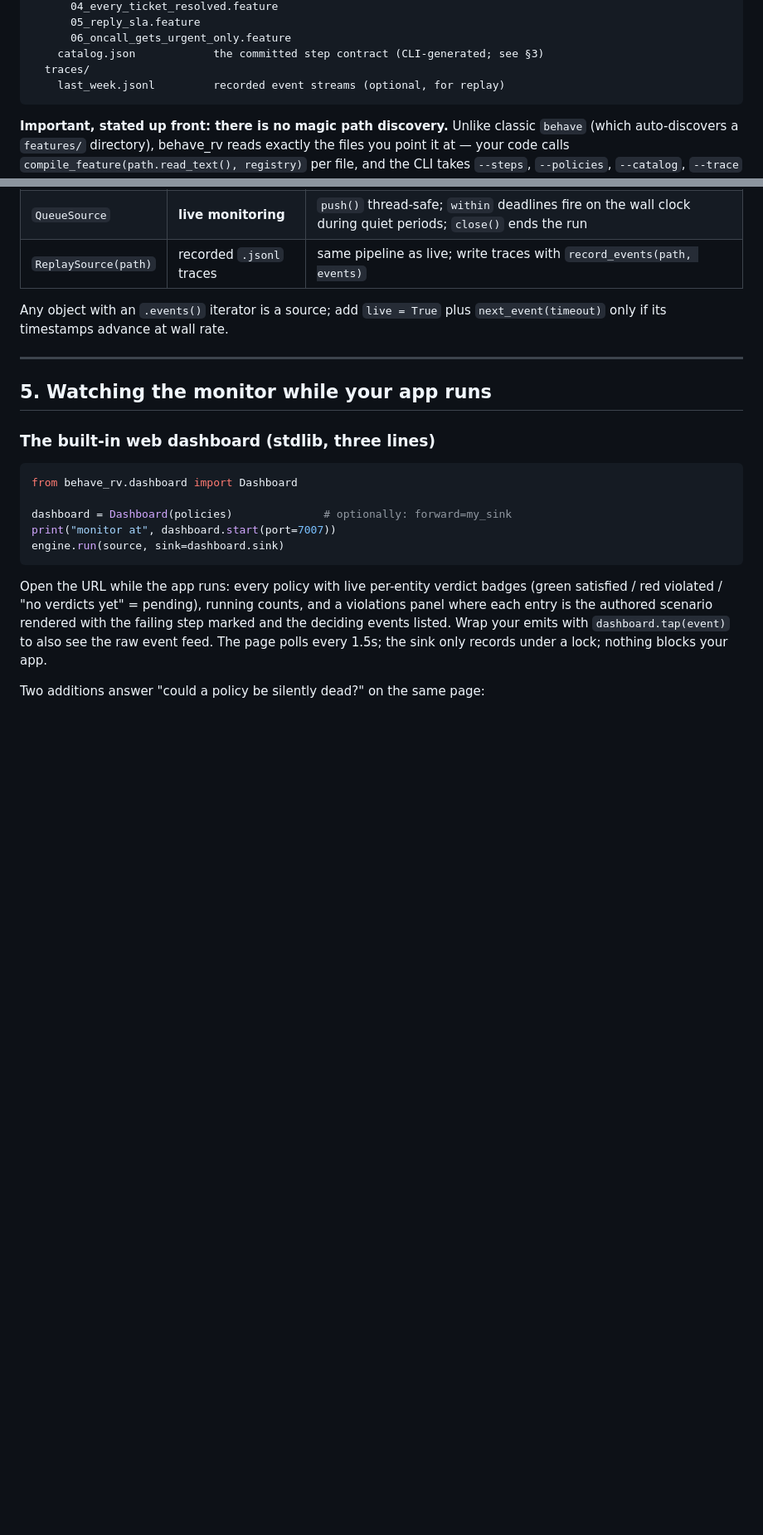
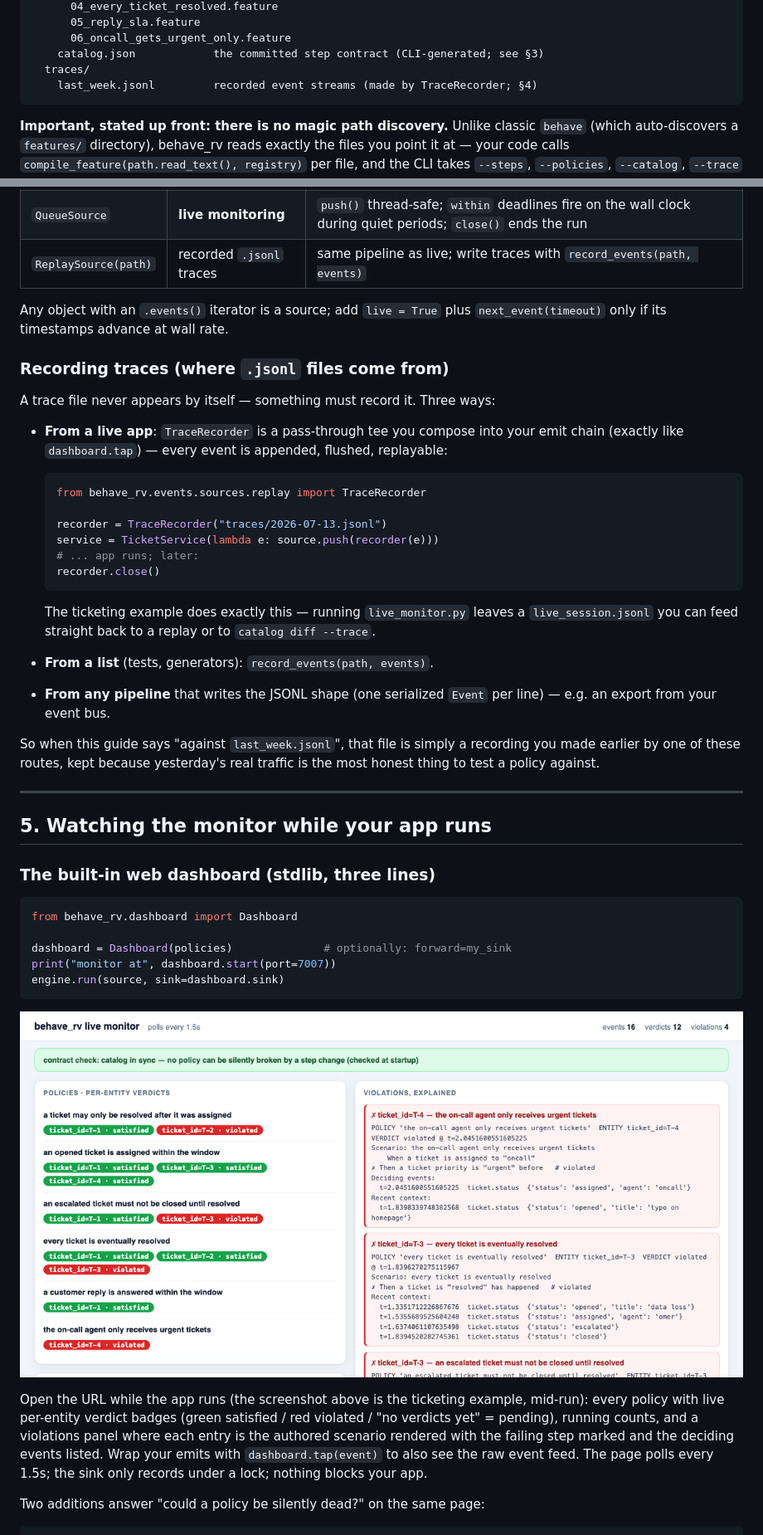
Before and after one commit to moraneus/behave-rv, a Markdown page: docs/GUIDE.md, 2 parts joined by grey strips. Shown at 83% size. GitHub-like rendering; pictures changed too: docs/images/dashboard-live.png (added); blank space fills up the shorter version.

````diff
--- a/docs/GUIDE.md
+++ b/docs/GUIDE.md
@@ -32,7 +32,7 @@ your_app/
       06_oncall_gets_urgent_only.feature
     catalog.json            the committed step contract (CLI-generated; see §3)
   traces/
-    last_week.jsonl         recorded event streams (optional, for replay)
+    last_week.jsonl         recorded event streams (made by TraceRecorder; §4)
 ```
 
 **Important, stated up front: there is no magic path discovery.** Unlike
@@ -447,6 +447,34 @@ configure a terminal, not an error.
 Any object with an `.events()` iterator is a source; add `live = True` plus
 `next_event(timeout)` only if its timestamps advance at wall rate.
 
+### Recording traces (where `.jsonl` files come from)
+
+A trace file never appears by itself — something must record it. Three ways:
+
+- **From a live app**: `TraceRecorder` is a pass-through tee you compose into
+  your emit chain (exactly like `dashboard.tap`) — every event is appended,
+  flushed, replayable:
+
+  ```python
+  from behave_rv.events.sources.replay import TraceRecorder
+
+  recorder = TraceRecorder("traces/2026-07-13.jsonl")
+  service = TicketService(lambda e: source.push(recorder(e)))
+  # ... app runs; later:
+  recorder.close()
+  ```
+
+  The ticketing example does exactly this — running `live_monitor.py` leaves
+  a `live_session.jsonl` you can feed straight back to a replay or to
+  `catalog diff --trace`.
+- **From a list** (tests, generators): `record_events(path, events)`.
+- **From any pipeline** that writes the JSONL shape (one serialized `Event`
+  per line) — e.g. an export from your event bus.
+
+So when this guide says "against `last_week.jsonl`", that file is simply a
+recording you made earlier by one of these routes, kept because yesterday's
+real traffic is the most honest thing to test a policy against.
+
 ---
 
 ## 5. Watching the monitor while your app runs
@@ -461,7 +489,10 @@ print("monitor at", dashboard.start(port=7007))
 engine.run(source, sink=dashboard.sink)
 ```
 
-Open the URL while the app runs: every policy with live per-entity verdict
+![the live dashboard: green stability strip, per-entity verdicts, explained violations](images/dashboard-live.png)
+
+Open the URL while the app runs (the screenshot above is the ticketing
+example, mid-run): every policy with live per-entity verdict
 badges (green satisfied / red violated / "no verdicts yet" = pending),
 running counts, and a violations panel where each entry is the authored
 scenario rendered with the failing step marked and the deciding events
````
Also changed, not shown: other parts of docs/GUIDE.md (+10 -5 lines), STABILITY.md (+4 -0 lines), docs/images/dashboard-breaks.png (added), 5 other files.
